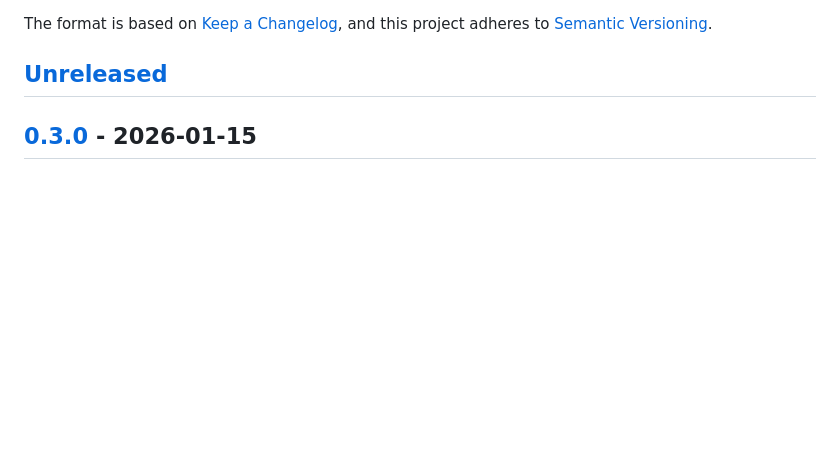
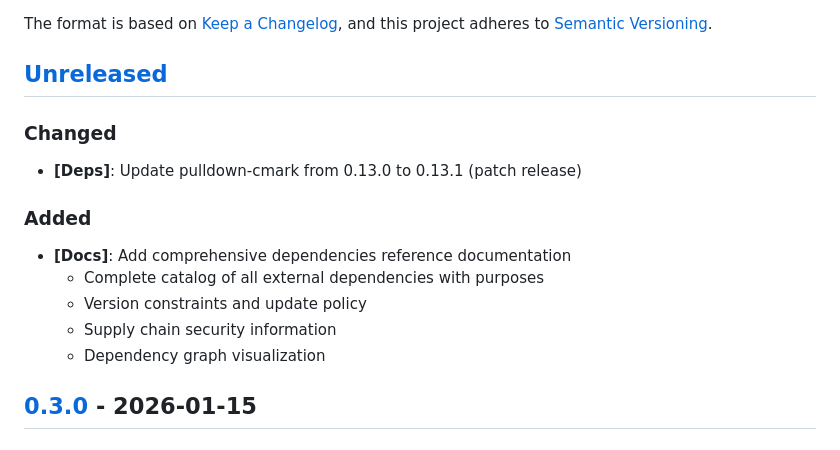
Before and after one commit to zircote/adrscope, a Markdown page: CHANGELOG.md, the part around the change. GitHub-like rendering; blank space fills up the shorter version.

```diff
--- a/CHANGELOG.md
+++ b/CHANGELOG.md
@@ -6,6 +6,18 @@ The format is based on [Keep a Changelog](https://keepachangelog.com/en/1.1.0/),
 and this project adheres to [Semantic Versioning](https://semver.org/spec/v2.0.0.html).
 
 ## [Unreleased]
+
+### Changed
+
+- **[Deps]**: Update pulldown-cmark from 0.13.0 to 0.13.1 (patch release)
+
+### Added
+
+- **[Docs]**: Add comprehensive dependencies reference documentation
+  - Complete catalog of all external dependencies with purposes
+  - Version constraints and update policy
+  - Supply chain security information
+  - Dependency graph visualization
 
 ## [0.3.0] - 2026-01-15
 
```
Also changed, not shown: docs/README.md (+8 -1 lines), docs/dependencies.md (added, +248 -0 lines).
